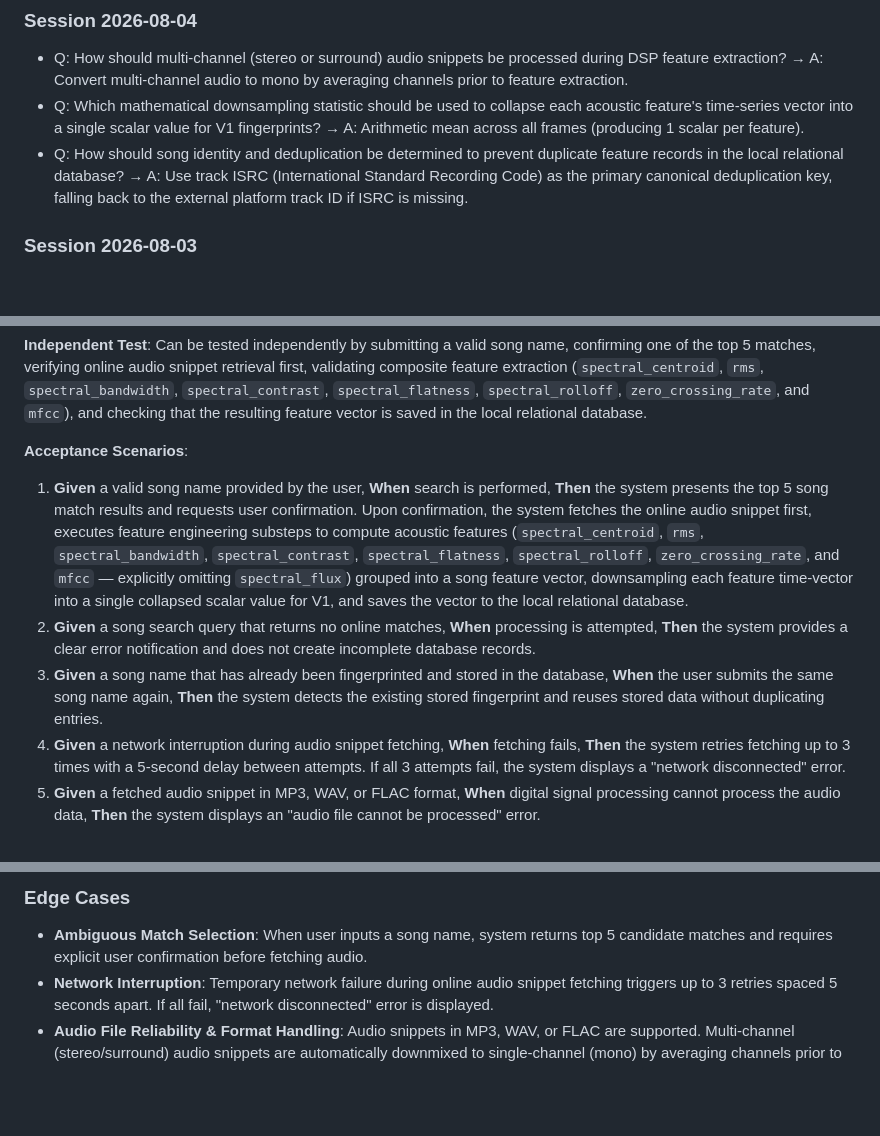
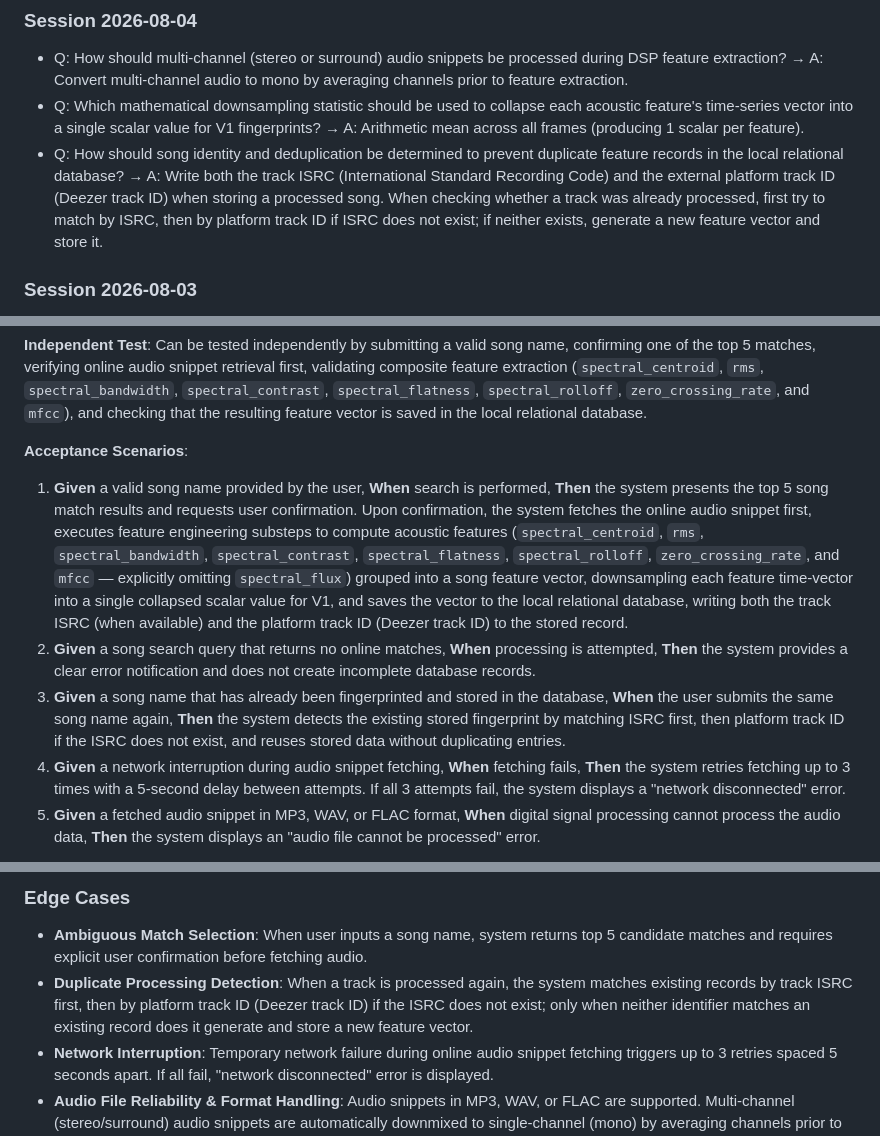
Before and after one commit to AhmedAl-Hayali/AgenticGenreGuru, a Markdown page: specs/001-song-fingerprint-engine/spec.md, 3 parts joined by grey strips. Rendered like a GitHub page; blank space fills up the shorter version.

Commit message:
docs(specify-spec): make ISRC & duplicate processing concrete

```diff
--- a/specs/001-song-fingerprint-engine/spec.md
+++ b/specs/001-song-fingerprint-engine/spec.md
@@ -14,7 +14,7 @@
 
 - Q: How should multi-channel (stereo or surround) audio snippets be processed during DSP feature extraction? → A: Convert multi-channel audio to mono by averaging channels prior to feature extraction.
 - Q: Which mathematical downsampling statistic should be used to collapse each acoustic feature's time-series vector into a single scalar value for V1 fingerprints? → A: Arithmetic mean across all frames (producing 1 scalar per feature).
-- Q: How should song identity and deduplication be determined to prevent duplicate feature records in the local relational database? → A: Use track ISRC (International Standard Recording Code) as the primary canonical deduplication key, falling back to the external platform track ID if ISRC is missing.
+- Q: How should song identity and deduplication be determined to prevent duplicate feature records in the local relational database? → A: Write both the track ISRC (International Standard Recording Code) and the external platform track ID (Deezer track ID) when storing a processed song. When checking whether a track was already processed, first try to match by ISRC, then by platform track ID if ISRC does not exist; if neither exists, generate a new feature vector and store it.
 
 ### Session 2026-08-03
 
@@ -38,9 +38,9 @@ As a user (music producer, hobbyist musician, audio engineer, music educator, mu
 
 **Acceptance Scenarios**:
 
-1. **Given** a valid song name provided by the user, **When** search is performed, **Then** the system presents the top 5 song match results and requests user confirmation. Upon confirmation, the system fetches the online audio snippet first, executes feature engineering substeps to compute acoustic features (`spectral_centroid`, `rms`, `spectral_bandwidth`, `spectral_contrast`, `spectral_flatness`, `spectral_rolloff`, `zero_crossing_rate`, and `mfcc` — explicitly omitting `spectral_flux`) grouped into a song feature vector, downsampling each feature time-vector into a single collapsed scalar value for V1, and saves the vector to the local relational database.
+1. **Given** a valid song name provided by the user, **When** search is performed, **Then** the system presents the top 5 song match results and requests user confirmation. Upon confirmation, the system fetches the online audio snippet first, executes feature engineering substeps to compute acoustic features (`spectral_centroid`, `rms`, `spectral_bandwidth`, `spectral_contrast`, `spectral_flatness`, `spectral_rolloff`, `zero_crossing_rate`, and `mfcc` — explicitly omitting `spectral_flux`) grouped into a song feature vector, downsampling each feature time-vector into a single collapsed scalar value for V1, and saves the vector to the local relational database, writing both the track ISRC (when available) and the platform track ID (Deezer track ID) to the stored record.
 2. **Given** a song search query that returns no online matches, **When** processing is attempted, **Then** the system provides a clear error notification and does not create incomplete database records.
-3. **Given** a song name that has already been fingerprinted and stored in the database, **When** the user submits the same song name again, **Then** the system detects the existing stored fingerprint and reuses stored data without duplicating entries.
+3. **Given** a song name that has already been fingerprinted and stored in the database, **When** the user submits the same song name again, **Then** the system detects the existing stored fingerprint by matching ISRC first, then platform track ID if the ISRC does not exist, and reuses stored data without duplicating entries.
 4. **Given** a network interruption during audio snippet fetching, **When** fetching fails, **Then** the system retries fetching up to 3 times with a 5-second delay between attempts. If all 3 attempts fail, the system displays a "network disconnected" error.
 5. **Given** a fetched audio snippet in MP3, WAV, or FLAC format, **When** digital signal processing cannot process the audio data, **Then** the system displays an "audio file cannot be processed" error.
 
@@ -92,6 +92,7 @@ As a music producer or listener, I want to manually adjust acoustic feature slid
 ### Edge Cases
 
 - **Ambiguous Match Selection**: When user inputs a song name, system returns top 5 candidate matches and requires explicit user confirmation before fetching audio.
+- **Duplicate Processing Detection**: When a track is processed again, the system matches existing records by track ISRC first, then by platform track ID (Deezer track ID) if the ISRC does not exist; only when neither identifier matches an existing record does it generate and store a new feature vector.
 - **Network Interruption**: Temporary network failure during online audio snippet fetching triggers up to 3 retries spaced 5 seconds apart. If all fail, "network disconnected" error is displayed.
 - **Audio File Reliability & Format Handling**: Audio snippets in MP3, WAV, or FLAC are supported. Multi-channel (stereo/surround) audio snippets are automatically downmixed to single-channel (mono) by averaging channels prior to processing. Truncation and corruption are assumed minimal from reliable sources, but if audio data cannot be processed by DSP algorithms, "audio file cannot be processed" error is displayed.
 - **Silent or Non-Musical Content**: Non-musical or silent tracks produce valid feature vectors with zero/low energy metrics without failing DSP pipeline.
```
